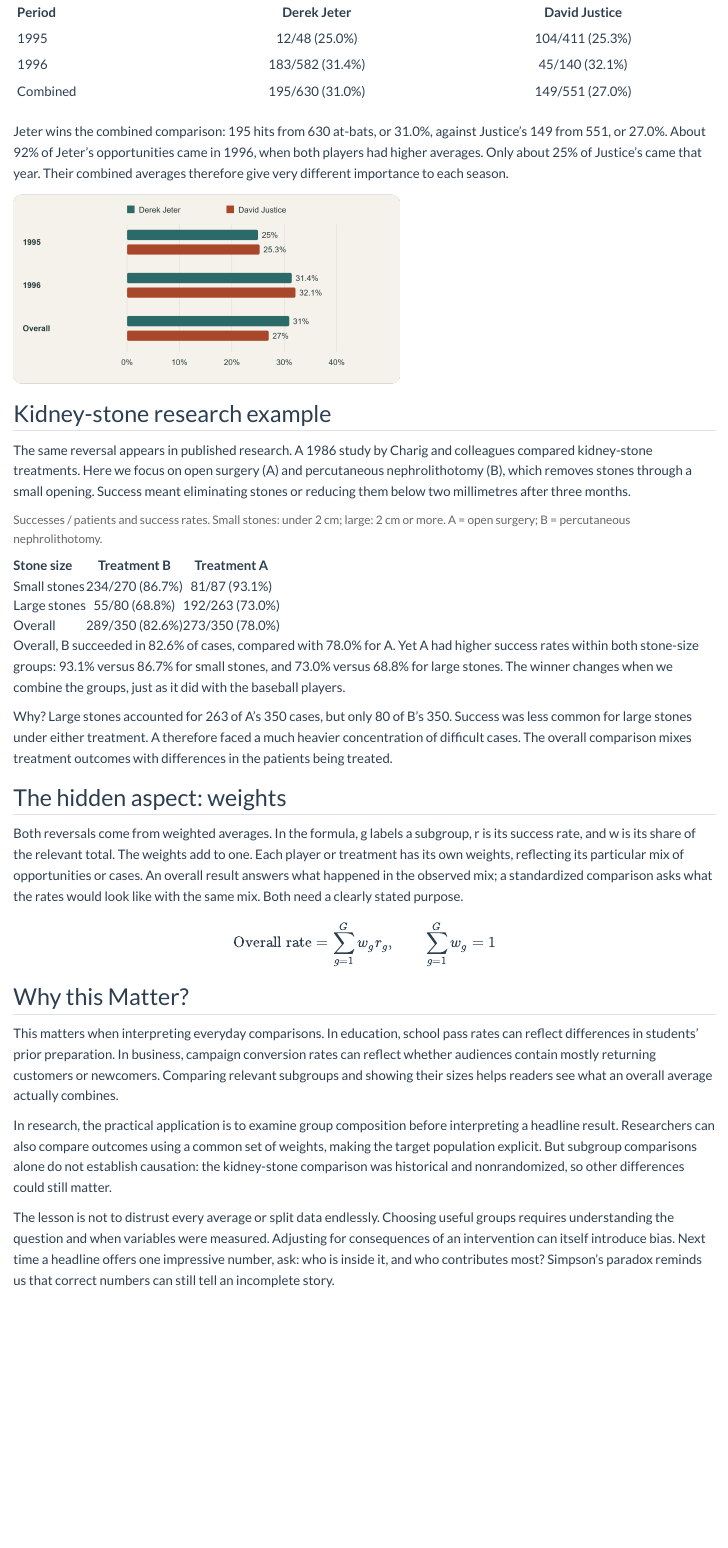
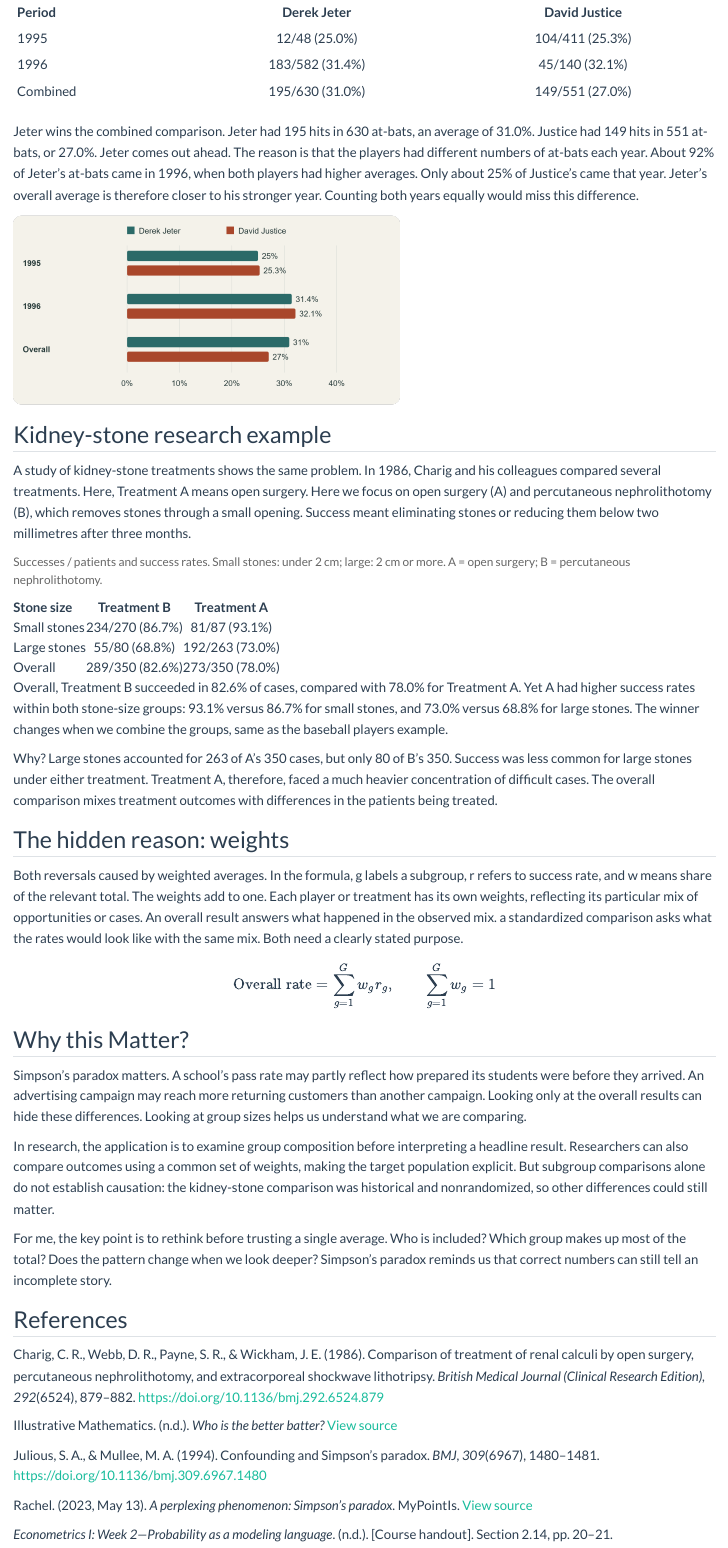
Before and after one commit to annzhao-77/website, a Quarto document (blog/posts/post1/Untitled.qmd): the page in a window 1100 px wide, from 760 px down. Rendered offline with R 4.5, knitr and Pandoc in place of Quarto, with nearby package versions.

Commit message:
blog final

````diff
--- a/blog/posts/post1/Untitled.qmd
+++ b/blog/posts/post1/Untitled.qmd
@@ -42,14 +42,14 @@
 )
 ```
 
-Jeter wins the combined comparison: 195 hits from 630 at-bats, or 31.0%, against Justice's 149 from 551, or 27.0%. About 92% of Jeter's opportunities came in 1996, when both players had higher averages. Only about 25% of Justice's came that year. Their combined averages therefore give very different importance to each season.
 
+Jeter wins the combined comparison. Jeter had 195 hits in 630 at-bats, an average of 31.0%. Justice had 149 hits in 551 at-bats, or 27.0%. Jeter comes out ahead. The reason is that the players had different numbers of at-bats each year. About 92% of Jeter’s at-bats came in 1996, when both players had higher averages. Only about 25% of Justice’s came that year. Jeter’s overall average is therefore closer to his stronger year. Counting both years equally would miss this difference.
 
 ![](baseball.png){width="500px"}
 
 ## Kidney-stone research example
 
-The same reversal appears in published research. A 1986 study by Charig and colleagues compared kidney-stone treatments. Here we focus on open surgery (A) and percutaneous nephrolithotomy (B), which removes stones through a small opening. Success meant eliminating stones or reducing them below two millimetres after three months.
+A study of kidney-stone treatments shows the same problem. In 1986, Charig and his colleagues compared several treatments. Here, Treatment A means open surgery. Here we focus on open surgery (A) and percutaneous nephrolithotomy (B), which removes stones through a small opening. Success meant eliminating stones or reducing them below two millimetres after three months.
 
 
 
@@ -89,14 +89,15 @@
 
 
 
-Overall, B succeeded in 82.6% of cases, compared with 78.0% for A. Yet A had higher success rates within both stone-size groups: 93.1% versus 86.7% for small stones, and 73.0% versus 68.8% for large stones. The winner changes when we combine the groups, just as it did with the baseball players.
 
-Why? Large stones accounted for 263 of A's 350 cases, but only 80 of B's 350. Success was less common for large stones under either treatment. A therefore faced a much heavier concentration of difficult cases. The overall comparison mixes treatment outcomes with differences in the patients being treated.
+Overall, Treatment B succeeded in 82.6% of cases, compared with 78.0% for Treatment A. Yet A had higher success rates within both stone-size groups: 93.1% versus 86.7% for small stones, and 73.0% versus 68.8% for large stones. The winner changes when we combine the groups, same as the baseball players example.
+
+Why? Large stones accounted for 263 of A's 350 cases, but only 80 of B's 350. Success was less common for large stones under either treatment. Treatment A, therefore, faced a much heavier concentration of difficult cases. The overall comparison mixes treatment outcomes with differences in the patients being treated.
 
 
-## The hidden aspect: weights
+## The hidden reason: weights
 
-Both reversals come from weighted averages. In the formula, g labels a subgroup, r is its success rate, and w is its share of the relevant total. The weights add to one. Each player or treatment has its own weights, reflecting its particular mix of opportunities or cases. An overall result answers what happened in the observed mix; a standardized comparison asks what the rates would look like with the same mix. Both need a clearly stated purpose.
+Both reversals caused by weighted averages. In the formula, g labels a subgroup, r refers to success rate, and w means share of the relevant total. The weights add to one. Each player or treatment has its own weights, reflecting its particular mix of opportunities or cases. An overall result answers what happened in the observed mix. a standardized comparison asks what the rates would look like with the same mix. Both need a clearly stated purpose.
 
 $$\text{Overall rate}
 = \sum_{g=1}^{G} w_g r_g,
@@ -106,8 +107,22 @@
 
 ## Why this Matter?
 
-This matters when interpreting everyday comparisons. In education, school pass rates can reflect differences in students' prior preparation. In business, campaign conversion rates can reflect whether audiences contain mostly returning customers or newcomers. Comparing relevant subgroups and showing their sizes helps readers see what an overall average actually combines.
+Simpson's paradox matters. A school’s pass rate may partly reflect how prepared its students were before they arrived. An advertising campaign may reach more returning customers than another campaign. Looking only at the overall results can hide these differences. Looking at group sizes helps us understand what we are comparing.
 
-In research, the practical application is to examine group composition before interpreting a headline result. Researchers can also compare outcomes using a common set of weights, making the target population explicit. But subgroup comparisons alone do not establish causation: the kidney-stone comparison was historical and nonrandomized, so other differences could still matter.
+In research, the application is to examine group composition before interpreting a headline result. Researchers can also compare outcomes using a common set of weights, making the target population explicit. But subgroup comparisons alone do not establish causation: the kidney-stone comparison was historical and nonrandomized, so other differences could still matter.
 
-The lesson is not to distrust every average or split data endlessly. Choosing useful groups requires understanding the question and when variables were measured. Adjusting for consequences of an intervention can itself introduce bias. Next time a headline offers one impressive number, ask: who is inside it, and who contributes most? Simpson's paradox reminds us that correct numbers can still tell an incomplete story.
+For me, the key point is to rethink before trusting a single average. Who is included? Which group makes up most of the total? Does the pattern change when we look deeper? Simpson's paradox reminds us that correct numbers can still tell an incomplete story.
+
+
+
+## References
+
+Charig, C. R., Webb, D. R., Payne, S. R., & Wickham, J. E. (1986). Comparison of treatment of renal calculi by open surgery, percutaneous nephrolithotomy, and extracorporeal shockwave lithotripsy. *British Medical Journal (Clinical Research Edition), 292*(6524), 879–882. [https://doi.org/10.1136/bmj.292.6524.879](https://doi.org/10.1136/bmj.292.6524.879)
+
+Illustrative Mathematics. (n.d.). *Who is the better batter?* [View source](https://tasks.illustrativemathematics.org/content-standards/EE/7/B/3/tasks/1588)
+
+Julious, S. A., & Mullee, M. A. (1994). Confounding and Simpson's paradox. *BMJ, 309*(6967), 1480–1481. [https://doi.org/10.1136/bmj.309.6967.1480](https://doi.org/10.1136/bmj.309.6967.1480)
+
+Rachel. (2023, May 13). *A perplexing phenomenon: Simpson's paradox*. MyPointIs. [View source](https://mypointis.org/a-perplexing-phenomenon-simpsons-paradox/)
+
+*Econometrics I: Week 2—Probability as a modeling language*. (n.d.). [Course handout]. Section 2.14, pp. 20–21.
````
Also changed, not shown: docs/search.json, blog/posts/post1/Untitled.qmd (4 more changed lines), 2 other files.
